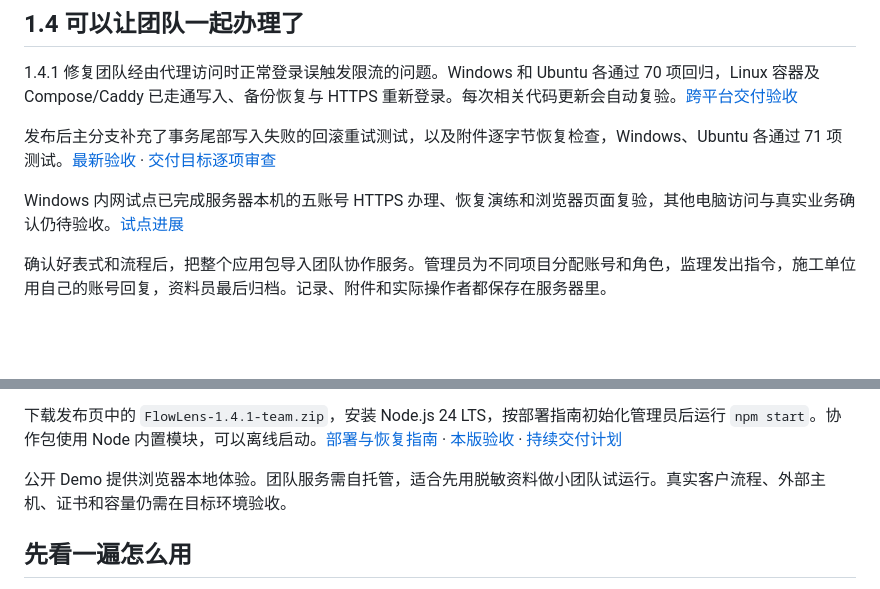
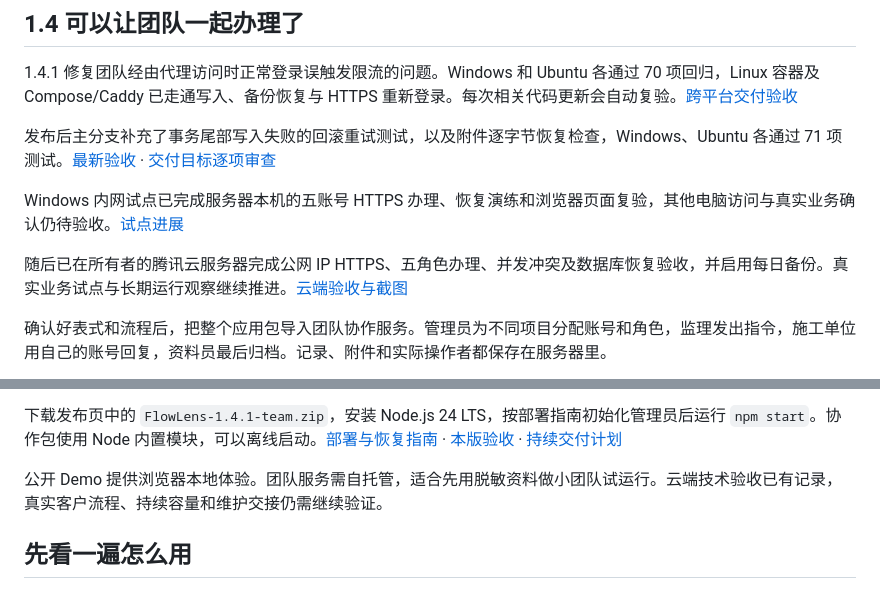
Before and after one commit to hanxiaochi/FlowLens, a Markdown page: README.md, 2 parts joined by grey strips. Drawn GitHub-style; blank space fills up the shorter version.

```diff
--- a/README.md
+++ b/README.md
@@ -26,6 +26,8 @@
 
 Windows 内网试点已完成服务器本机的五账号 HTTPS 办理、恢复演练和浏览器页面复验，其他电脑访问与真实业务确认仍待验收。[试点进展](docs/delivery-plan.md)
 
+随后已在所有者的腾讯云服务器完成公网 IP HTTPS、五角色办理、并发冲突及数据库恢复验收，并启用每日备份。真实业务试点与长期运行观察继续推进。[云端验收与截图](docs/cloud-pilot-2026-11-03.md)
+
 确认好表式和流程后，把整个应用包导入团队协作服务。管理员为不同项目分配账号和角色，监理发出指令，施工单位用自己的账号回复，资料员最后归档。记录、附件和实际操作者都保存在服务器里。
 
 ![团队协作工作台](docs/images/team-workspace-1.4.jpg)
@@ -34,7 +36,7 @@ Windows 内网试点已完成服务器本机的五账号 HTTPS 办理、恢复
 
 下载发布页中的 `FlowLens-1.4.1-team.zip`，安装 Node.js 24 LTS，按部署指南初始化管理员后运行 `npm start`。协作包使用 Node 内置模块，可以离线启动。[部署与恢复指南](docs/team-deployment.md) · [本版验收](docs/release-1.4.1.md) · [持续交付计划](docs/delivery-plan.md)
 
-公开 Demo 提供浏览器本地体验。团队服务需自托管，适合先用脱敏资料做小团队试运行。真实客户流程、外部主机、证书和容量仍需在目标环境验收。
+公开 Demo 提供浏览器本地体验。团队服务需自托管，适合先用脱敏资料做小团队试运行。云端技术验收已有记录，真实客户流程、持续容量和维护交接仍需继续验证。
 
 ## 先看一遍怎么用
 
```
Also changed, not shown: README.en.md (+3 -1 lines), docs/cloud-pilot-2026-11-03.md (added, +54 -0 lines), docs/delivery-plan.md (+6 -0 lines), docs/images/cloud-archive-1.4.1.png (added).
